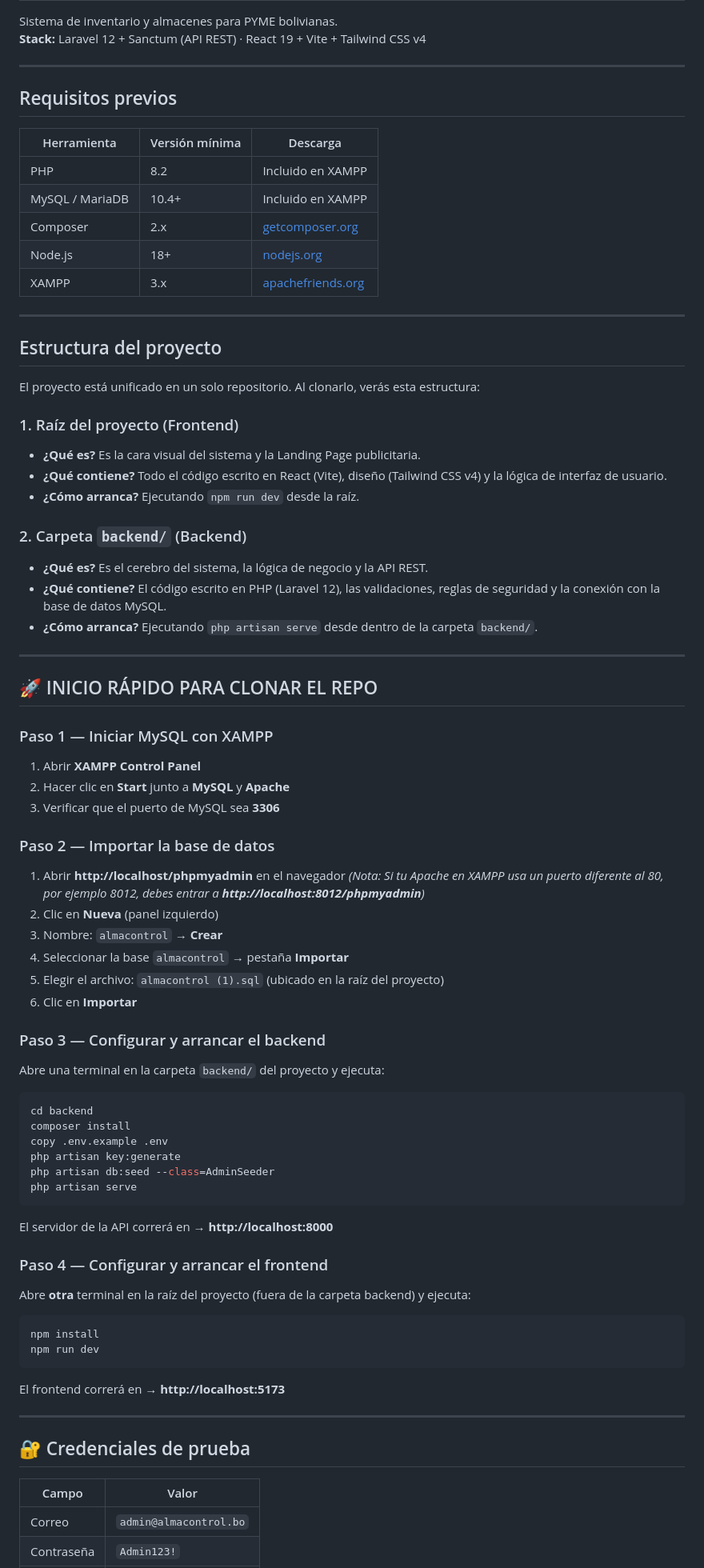
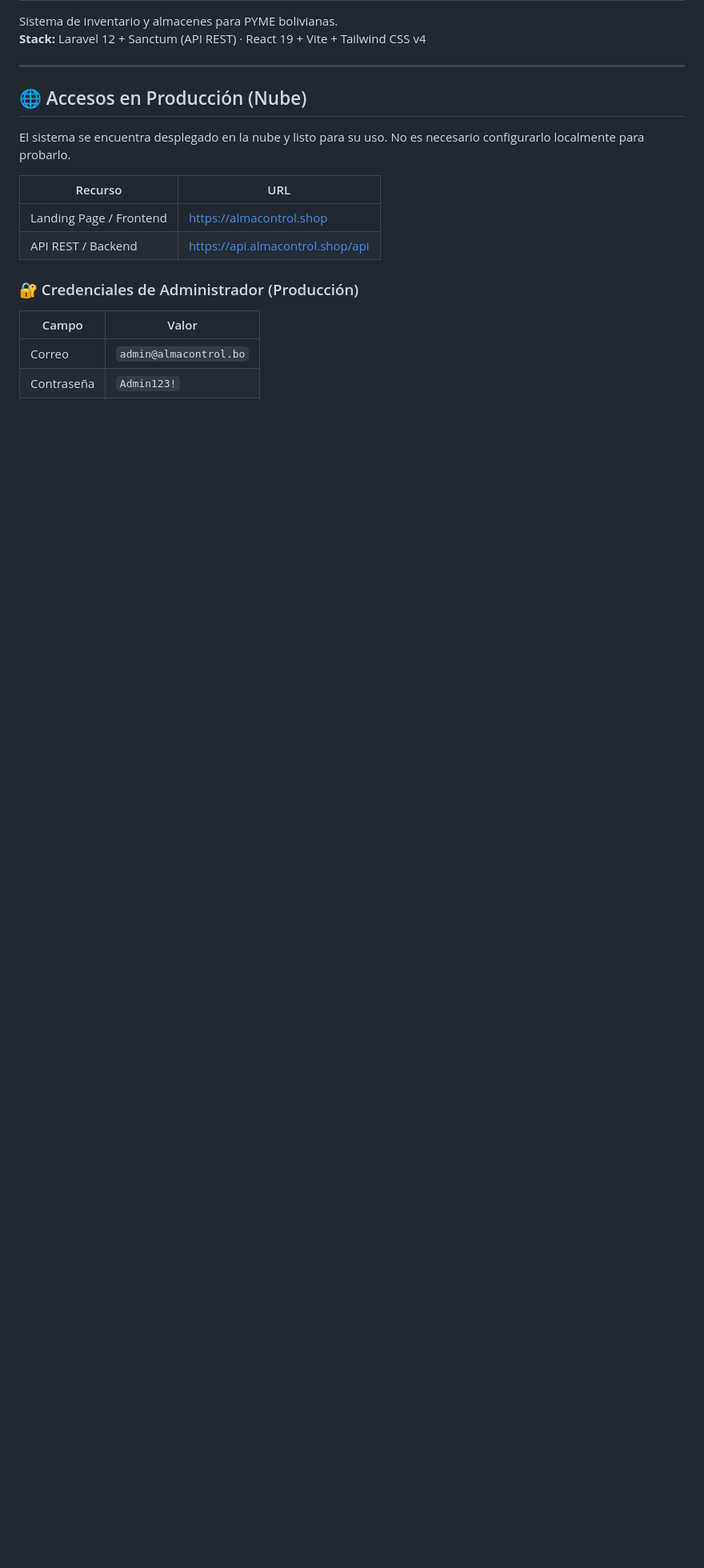
Before and after one commit to F4SG/almacontrol-landing, a Markdown page: README.md, the part around one of its changes. Shown at 80% size. Drawn GitHub-style; blank space fills up the shorter version.

Commit message:
Actualizar README para priorizar despliegue en la nube

````diff
--- a/README.md
+++ b/README.md
@@ -5,82 +5,16 @@ Sistema de inventario y almacenes para PYME bolivianas.
 
 ---
 
-## Requisitos previos
+## 🌐 Accesos en Producción (Nube)
 
-| Herramienta | Versión mínima | Descarga |
-|---|---|---|
-| PHP | 8.2 | Incluido en XAMPP |
-| MySQL / MariaDB | 10.4+ | Incluido en XAMPP |
-| Composer | 2.x | [getcomposer.org](https://getcomposer.org) |
-| Node.js | 18+ | [nodejs.org](https://nodejs.org) |
-| XAMPP | 3.x | [apachefriends.org](https://www.apachefriends.org) |
+El sistema se encuentra desplegado en la nube y listo para su uso. No es necesario configurarlo localmente para probarlo.
 
----
+| Recurso | URL |
+|---|---|
+| Landing Page / Frontend | [https://almacontrol.shop](https://almacontrol.shop) |
+| API REST / Backend | [https://api.almacontrol.shop/api](https://api.almacontrol.shop/api) |
 
-## Estructura del proyecto
-
-El proyecto está unificado en un solo repositorio. Al clonarlo, verás esta estructura:
-
-### 1. Raíz del proyecto (Frontend)
-* **¿Qué es?** Es la cara visual del sistema y la Landing Page publicitaria.
-* **¿Qué contiene?** Todo el código escrito en React (Vite), diseño (Tailwind CSS v4) y la lógica de interfaz de usuario.
-* **¿Cómo arranca?** Ejecutando `npm run dev` desde la raíz.
-
-### 2. Carpeta `backend/` (Backend)
-* **¿Qué es?** Es el cerebro del sistema, la lógica de negocio y la API REST.
-* **¿Qué contiene?** El código escrito en PHP (Laravel 12), las validaciones, reglas de seguridad y la conexión con la base de datos MySQL.
-* **¿Cómo arranca?** Ejecutando `php artisan serve` desde dentro de la carpeta `backend/`.
-
----
-
-## 🚀 INICIO RÁPIDO PARA CLONAR EL REPO
-
-### Paso 1 — Iniciar MySQL con XAMPP
-
-1. Abrir **XAMPP Control Panel**
-2. Hacer clic en **Start** junto a **MySQL** y **Apache**
-3. Verificar que el puerto de MySQL sea **3306**
-
-### Paso 2 — Importar la base de datos
-
-1. Abrir **http://localhost/phpmyadmin** en el navegador
-   *(Nota: Si tu Apache en XAMPP usa un puerto diferente al 80, por ejemplo 8012, debes entrar a **http://localhost:8012/phpmyadmin**)*
-2. Clic en **Nueva** (panel izquierdo)
-3. Nombre: `almacontrol` → **Crear**
-4. Seleccionar la base `almacontrol` → pestaña **Importar**
-5. Elegir el archivo: `almacontrol (1).sql` (ubicado en la raíz del proyecto)
-6. Clic en **Importar**
-
-### Paso 3 — Configurar y arrancar el backend
-
-Abre una terminal en la carpeta `backend/` del proyecto y ejecuta:
-
-```powershell
-cd backend
-composer install
-copy .env.example .env
-php artisan key:generate
-php artisan db:seed --class=AdminSeeder
-php artisan serve
-```
-
-El servidor de la API correrá en → **http://localhost:8000**
-
-### Paso 4 — Configurar y arrancar el frontend
-
-Abre **otra** terminal en la raíz del proyecto (fuera de la carpeta backend) y ejecuta:
-
-```powershell
-npm install
-npm run dev
-```
-
-El frontend correrá en → **http://localhost:5173**
-
----
-
-## 🔐 Credenciales de prueba
-
+### 🔐 Credenciales de Administrador (Producción)
 | Campo | Valor |
 |---|---|
 | Correo | `admin@almacontrol.bo` |
````
Also changed, not shown: other parts of README.md (+41 -32 lines).
